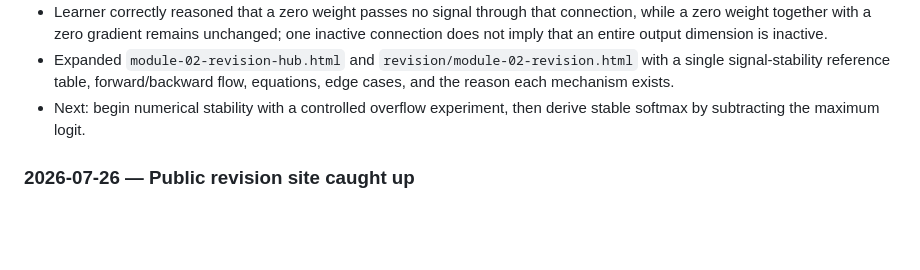
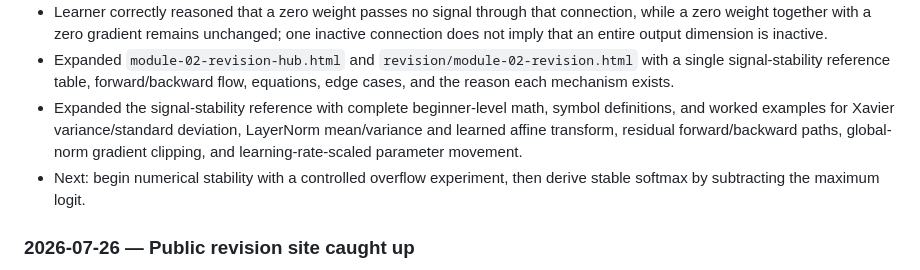
Before and after one commit to vinitgupta4080/llm-training-lab, a Markdown page: docs/PROGRESS.md, the part around the change. Rendered like a GitHub page; blank space fills up the shorter version.

Commit message:
Record signal-stability math coverage

```diff
--- a/docs/PROGRESS.md
+++ b/docs/PROGRESS.md
@@ -690,6 +690,10 @@ Status vocabulary: `Not started`, `Scaffolded`, `In progress`, `Blocked`, `Compl
 - Expanded `module-02-revision-hub.html` and `revision/module-02-revision.html` with a single
   signal-stability reference table, forward/backward flow, equations, edge cases, and the reason
   each mechanism exists.
+- Expanded the signal-stability reference with complete beginner-level math, symbol definitions,
+  and worked examples for Xavier variance/standard deviation, LayerNorm mean/variance and learned
+  affine transform, residual forward/backward paths, global-norm gradient clipping, and
+  learning-rate-scaled parameter movement.
 - Next: begin numerical stability with a controlled overflow experiment, then derive stable
   softmax by subtracting the maximum logit.
 
```
